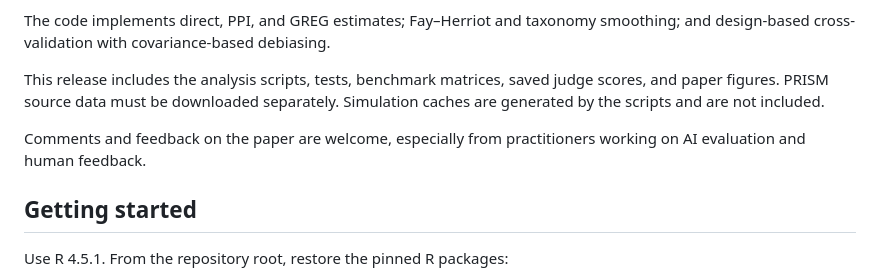
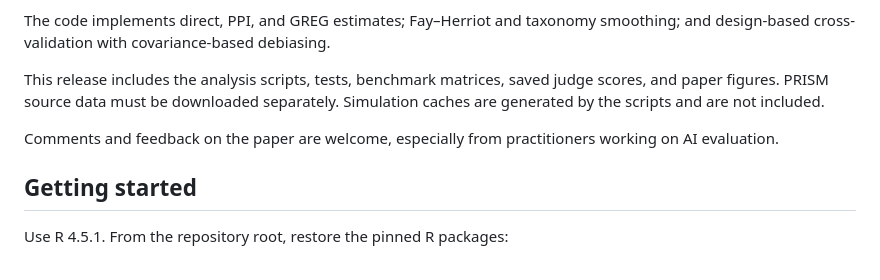
Before and after one commit to sho-kawano/disagg-ai-eval, a Markdown page: README.md, the part around the change. GitHub-like rendering.

Commit message:
Refine practitioner feedback invitation

```diff
--- a/README.md
+++ b/README.md
@@ -8,7 +8,7 @@ The code implements direct, PPI, and GREG estimates; Fay–Herriot and taxonomy
 
 This release includes the analysis scripts, tests, benchmark matrices, saved judge scores, and paper figures. PRISM source data must be downloaded separately. Simulation caches are generated by the scripts and are not included.
 
-Comments and feedback on the paper are welcome, especially from practitioners working on AI evaluation and human feedback.
+Comments and feedback on the paper are welcome, especially from practitioners working on AI evaluation.
 
 ## Getting started
 
```
